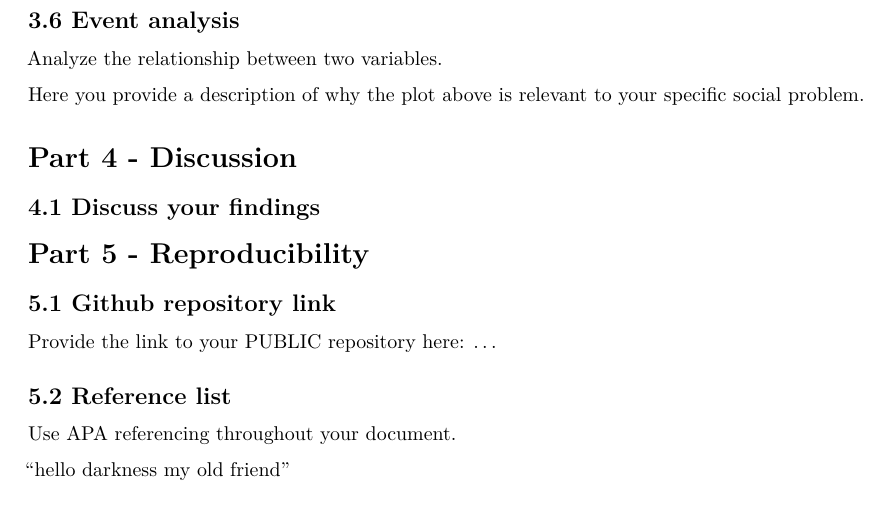
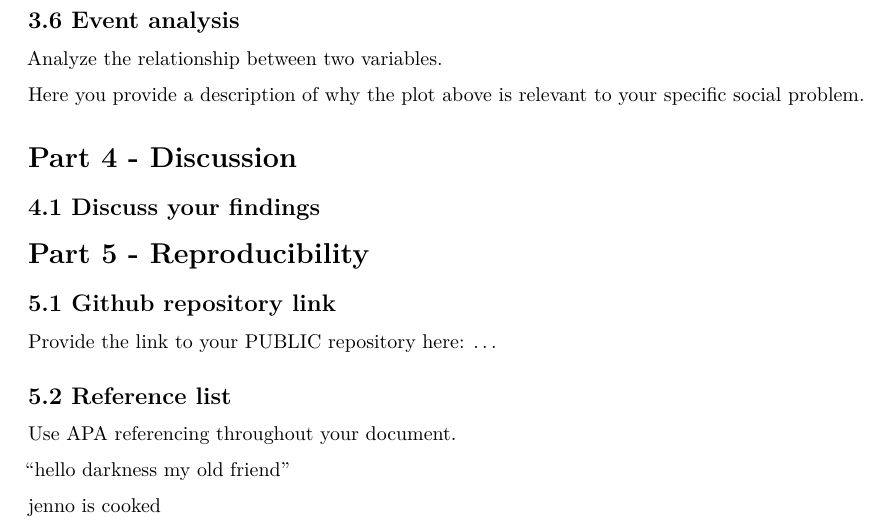
Before and after one commit to yaidendejong/ProgrammingForEcon, an R Markdown document (Template_Assignment.Rmd): part of page 4 of 4, cut so that both start at the same text. Rendered offline with R 4.5, knitr and Pandoc, then LaTeX, with nearby package versions.

Commit message:
Update Template_Assignment.Rmd

```diff
--- a/Template_Assignment.Rmd
+++ b/Template_Assignment.Rmd
@@ -158,3 +158,6 @@ Provide the link to your PUBLIC repository here: ...
 Use APA referencing throughout your document.
 
 "hello darkness my old friend"
+
+
+jenno is cooked
```
